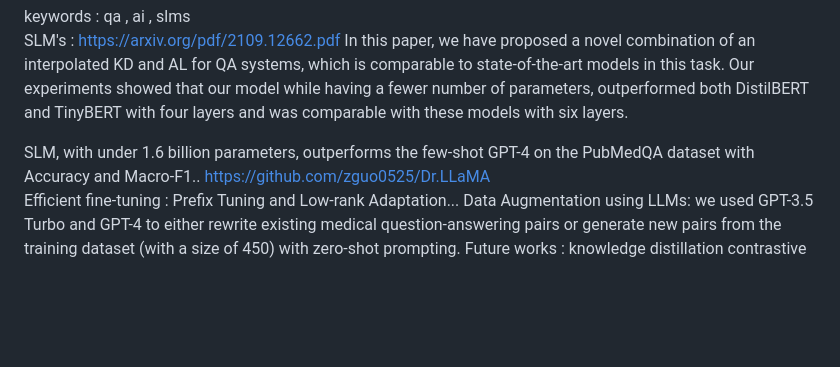
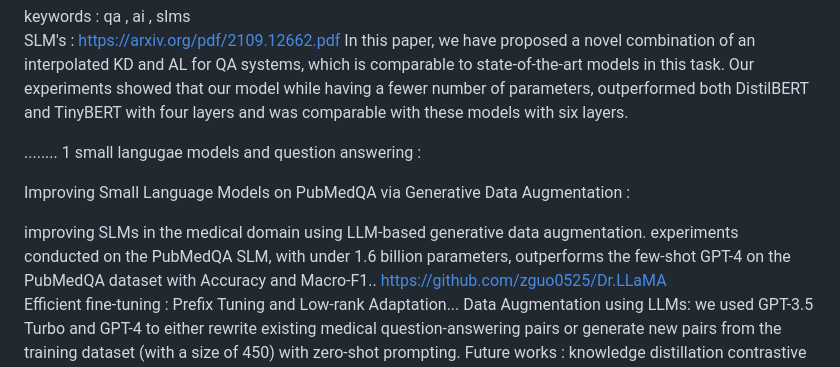
Before and after one commit to sashaTen/studyapp, a Markdown page: README.md, the part around the change printed below. Drawn GitHub-style; blank space fills up the shorter version.

```diff
--- a/README.md
+++ b/README.md
@@ -359,7 +359,15 @@ showed that our model while having a fewer number of parameters, outperformed bo
 DistilBERT and TinyBERT with four layers and was comparable with these models with
 six layers.
 
+........
+1   small  langugae   models and  question   answering  :
 
+Improving Small Language Models on PubMedQA via
+Generative Data Augmentation :
+
+improving SLMs in the medical domain using LLM-based generative data
+augmentation.
+experiments conducted on the PubMedQA
 SLM, with under 1.6 billion parameters, outperforms
 the few-shot GPT-4 on the PubMedQA dataset with Accuracy and  Macro-F1..
 https://github.com/zguo0525/Dr.LLaMA
```
Also changed, not shown: other parts of README.md (+2 -0 lines).
